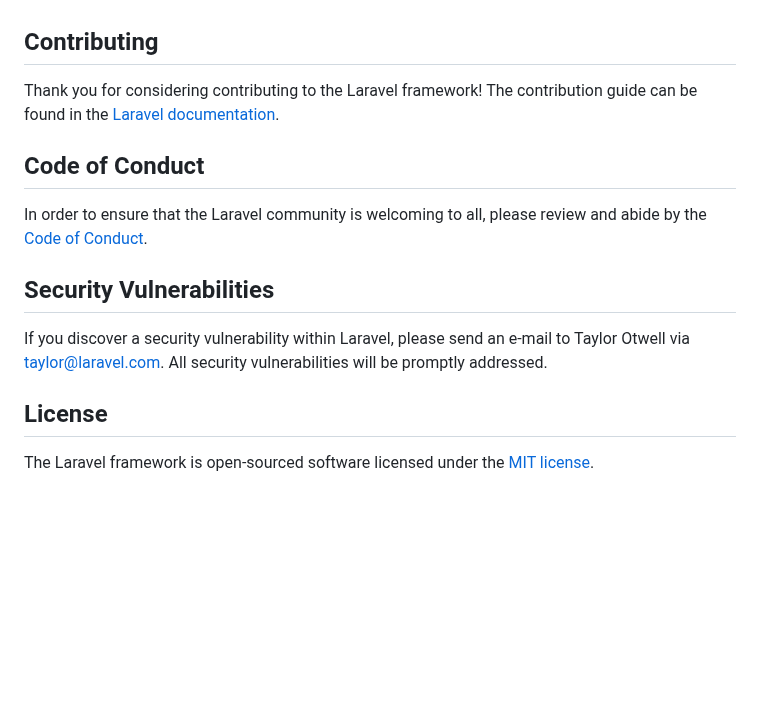
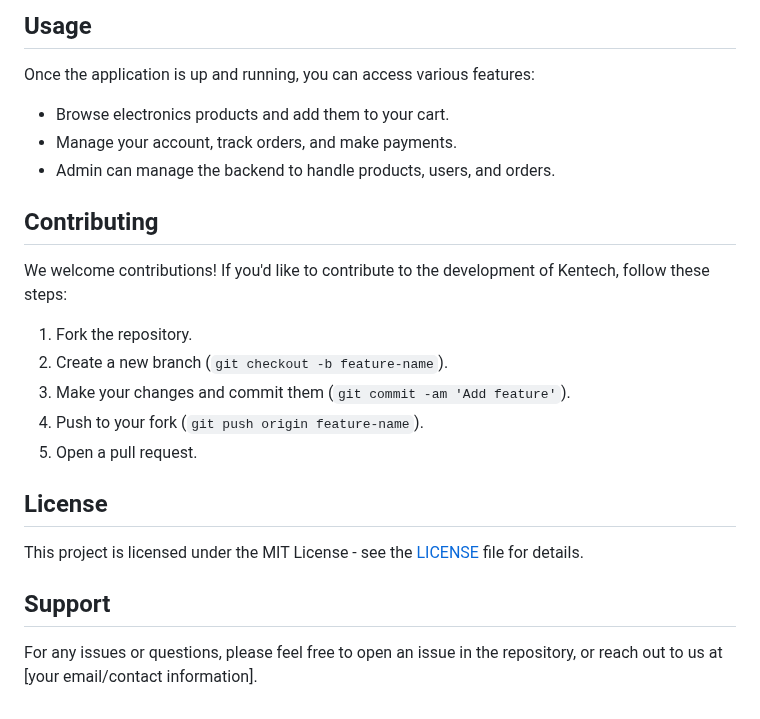
Before and after one commit to titustum/Kentech-Ecommerce, a Markdown page: README.md, the part around one of its changes. Drawn GitHub-style; blank space fills up the shorter version.

```diff
--- a/README.md
+++ b/README.md
@@ -51,16 +89,25 @@ We would like to extend our thanks to the following sponsors for funding Laravel
+## Usage
+
+Once the application is up and running, you can access various features:
+
+- Browse electronics products and add them to your cart.
+- Manage your account, track orders, and make payments.
+- Admin can manage the backend to handle products, users, and orders.
 
 ## Contributing
 
-Thank you for considering contributing to the Laravel framework! The contribution guide can be found in the [Laravel documentation](https://laravel.com/docs/contributions).
+We welcome contributions! If you'd like to contribute to the development of Kentech, follow these steps:
 
-## Code of Conduct
-
-In order to ensure that the Laravel community is welcoming to all, please review and abide by the [Code of Conduct](https://laravel.com/docs/contributions#code-of-conduct).
-
-## Security Vulnerabilities
-
-If you discover a security vulnerability within Laravel, please send an e-mail to Taylor Otwell via [taylor@laravel.com](mailto:taylor@laravel.com). All security vulnerabilities will be promptly addressed.
+1. Fork the repository.
+2. Create a new branch (`git checkout -b feature-name`).
+3. Make your changes and commit them (`git commit -am 'Add feature'`).
+4. Push to your fork (`git push origin feature-name`).
+5. Open a pull request.
 
 ## License
 
-The Laravel framework is open-sourced software licensed under the [MIT license](https://opensource.org/licenses/MIT).
+This project is licensed under the MIT License - see the [LICENSE](LICENSE) file for details.
+
+## Support
+
+For any issues or questions, please feel free to open an issue in the repository, or reach out to us at [your email/contact information].
```
Also changed, not shown: other parts of README.md (+75 -37 lines).
